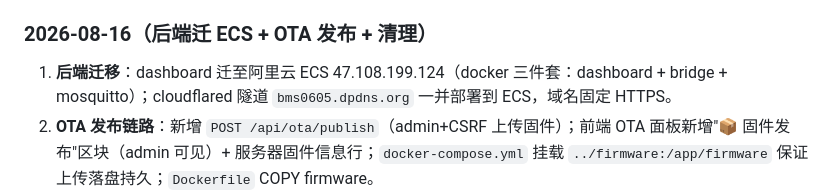
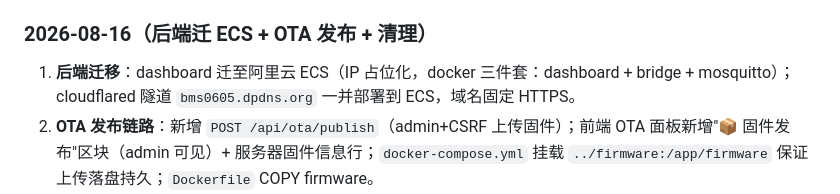
Before and after one commit to A123456123456-zrz/BMS-Dashboard, a Markdown page: 说明书/项目文件说明.md, the part around the change. GitHub-like rendering.

Commit message:
fix: scrub last real IP residue from deployment doc

```diff
--- a/说明书/项目文件说明.md
+++ b/说明书/项目文件说明.md
@@ -304,7 +304,7 @@ tools/dashboard/
 4. **缓存 `?v=`** 已 bump 到 `1786526530`，**刷新即生效**（前端改动无需重启 Flask）。
 
 ### 2026-08-16（后端迁 ECS + OTA 发布 + 清理）
-1. **后端迁移**：dashboard 迁至阿里云 ECS 47.108.199.124（docker 三件套：dashboard + bridge + mosquitto）；cloudflared 隧道 `bms0605.dpdns.org` 一并部署到 ECS，域名固定 HTTPS。
+1. **后端迁移**：dashboard 迁至阿里云 ECS（IP 占位化，docker 三件套：dashboard + bridge + mosquitto）；cloudflared 隧道 `bms0605.dpdns.org` 一并部署到 ECS，域名固定 HTTPS。
 2. **OTA 发布链路**：新增 `POST /api/ota/publish`（admin+CSRF 上传固件）；前端 OTA 面板新增"📦 固件发布"区块（admin 可见）+ 服务器固件信息行；`docker-compose.yml` 挂载 `../firmware:/app/firmware` 保证上传落盘持久；`Dockerfile` COPY firmware。
 3. **固件版本**：`BMS_FIRMWARE_VERSION` → 1.0.4，OTA URL 恢复隧道域名 `https://bms0605.dpdns.org`。
 4. **清理无关文件**：删除 `__pycache__/`、重复 zip（BMS_DEVICE_BMS/iotda_product_model）、未引用的临时脚本（aging_monitor/firmware_aging_test/test_fixes）、本地日志与旧 DB 备份；目录归类（backend/frontend/deploy/scripts/firmware）。
```
